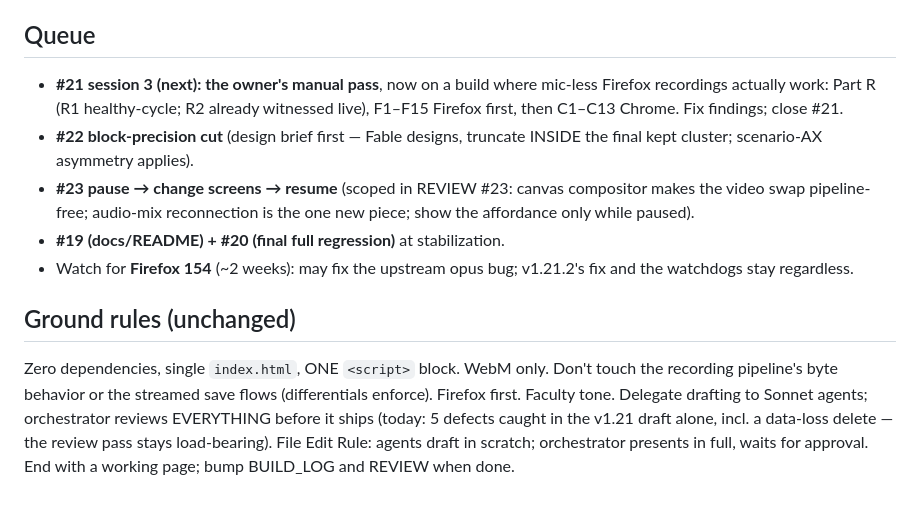
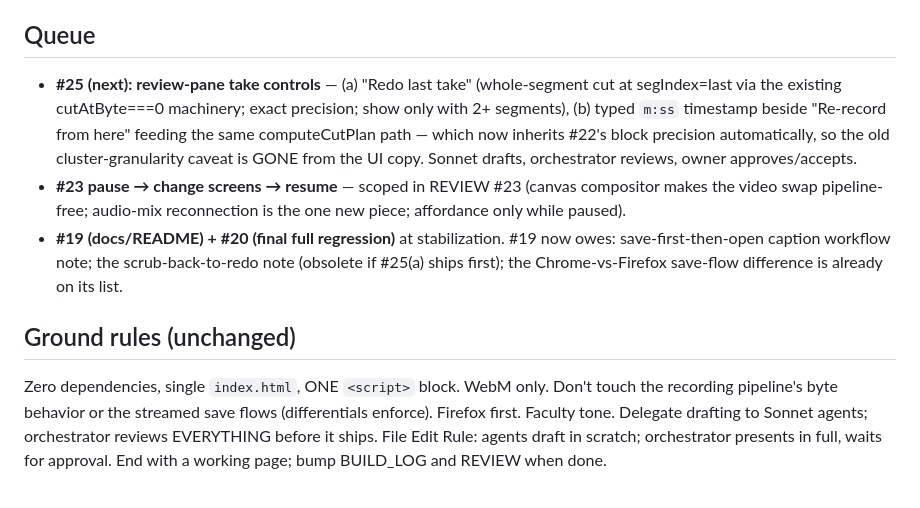
Before and after one commit to bluebrazelton-dotcom/screen-recorder, a Markdown page: NEXT_SESSION.md, the part around one of its changes. Rendered like a GitHub page.

```diff
--- a/NEXT_SESSION.md
+++ b/NEXT_SESSION.md
@@ -97,18 +99,20 @@ mic recording worked. "Restart fixed it" was coincidence. v1.21.2 fix:
 
 ## Queue
 
-- **#21 session 3 (next): the owner's manual pass**, now on a build where
-  mic-less Firefox recordings actually work: Part R (R1 healthy-cycle;
-  R2 already witnessed live), F1–F15 Firefox first, then C1–C13 Chrome.
-  Fix findings; close #21.
-- **#22 block-precision cut** (design brief first — Fable designs,
-  truncate INSIDE the final kept cluster; scenario-AX asymmetry applies).
-- **#23 pause → change screens → resume** (scoped in REVIEW #23: canvas
-  compositor makes the video swap pipeline-free; audio-mix reconnection
-  is the one new piece; show the affordance only while paused).
+- **#25 (next): review-pane take controls** — (a) "Redo last take"
+  (whole-segment cut at segIndex=last via the existing cutAtByte===0
+  machinery; exact precision; show only with 2+ segments), (b) typed
+  `m:ss` timestamp beside "Re-record from here" feeding the same
+  computeCutPlan path — which now inherits #22's block precision
+  automatically, so the old cluster-granularity caveat is GONE from the
+  UI copy. Sonnet drafts, orchestrator reviews, owner approves/accepts.
+- **#23 pause → change screens → resume** — scoped in REVIEW #23 (canvas
+  compositor makes the video swap pipeline-free; audio-mix reconnection is
+  the one new piece; affordance only while paused).
 - **#19 (docs/README) + #20 (final full regression)** at stabilization.
-- Watch for **Firefox 154** (~2 weeks): may fix the upstream opus bug;
-  v1.21.2's fix and the watchdogs stay regardless.
+  #19 now owes: save-first-then-open caption workflow note; the
+  scrub-back-to-redo note (obsolete if #25(a) ships first); the
+  Chrome-vs-Firefox save-flow difference is already on its list.
 
 ## Ground rules (unchanged)
 
@@ -116,7 +120,6 @@ Zero dependencies, single `index.html`, ONE `<script>` block. WebM only.
 Don't touch the recording pipeline's byte behavior or the streamed save
 flows (differentials enforce). Firefox first. Faculty tone. Delegate
 drafting to Sonnet agents; orchestrator reviews EVERYTHING before it
-ships (today: 5 defects caught in the v1.21 draft alone, incl. a
-data-loss delete — the review pass stays load-bearing). File Edit Rule:
-agents draft in scratch; orchestrator presents in full, waits for
-approval. End with a working page; bump BUILD_LOG and REVIEW when done.
+ships. File Edit Rule: agents draft in scratch; orchestrator presents in
+full, waits for approval. End with a working page; bump BUILD_LOG and
+REVIEW when done.
```
Also changed, not shown: other parts of NEXT_SESSION.md (+82 -80 lines), BUILD_LOG.md (+4 -0 lines).
